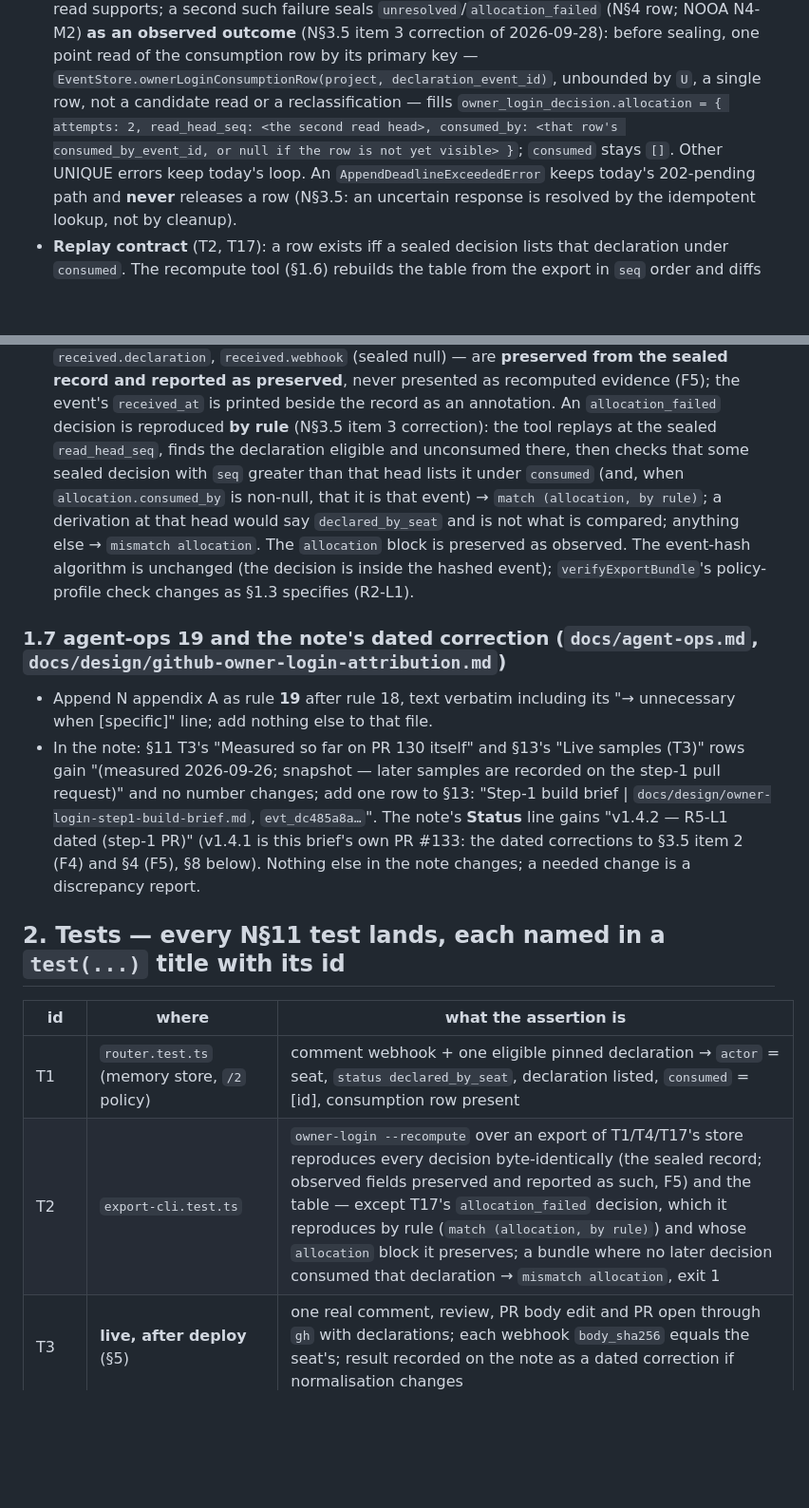
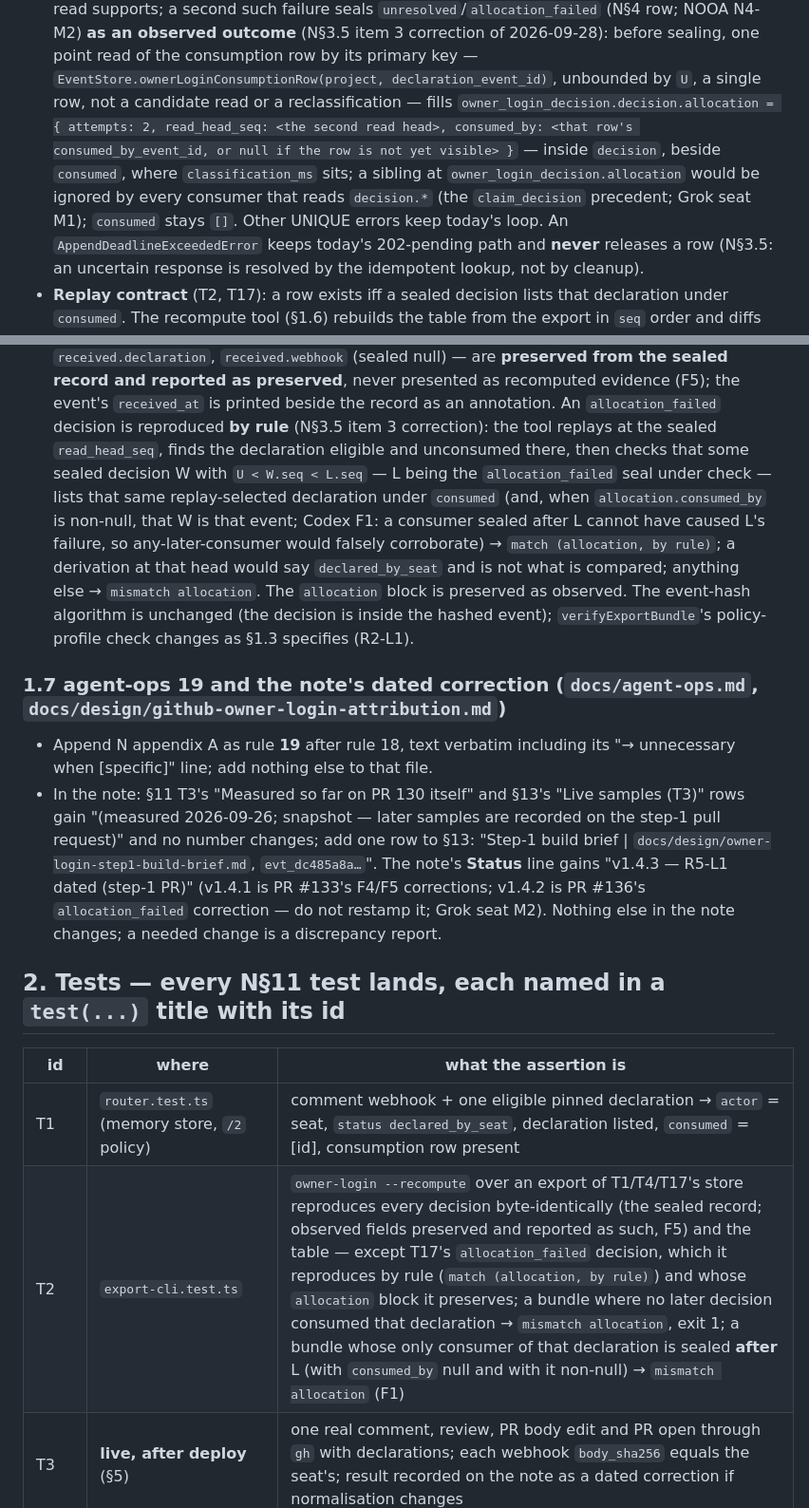
Before and after one commit to jordandru/retrace, a Markdown page: docs/design/owner-login-step1-build-brief.md, 2 parts joined by grey strips. Shown at 95% size. GitHub-like rendering; blank space fills up the shorter version.

```diff
--- a/docs/design/owner-login-step1-build-brief.md
+++ b/docs/design/owner-login-step1-build-brief.md
@@ -239,8 +240,10 @@ export async function classifyOwnerLogin(args: {
   that read supports; a second such failure seals `unresolved`/`allocation_failed` (N§4 row; NOOA N4-M2) **as an observed
   outcome** (N§3.5 item 3 correction of 2026-09-28): before sealing, one point read of the consumption row by its primary key —
   `EventStore.ownerLoginConsumptionRow(project, declaration_event_id)`, unbounded by `U`, a single row, not a candidate read or a
-  reclassification — fills `owner_login_decision.allocation = { attempts: 2, read_head_seq: <the second read head>, consumed_by:
-  <that row's consumed_by_event_id, or null if the row is not yet visible> }`; `consumed` stays `[]`. Other UNIQUE
+  reclassification — fills `owner_login_decision.decision.allocation = { attempts: 2, read_head_seq: <the second read head>, consumed_by:
+  <that row's consumed_by_event_id, or null if the row is not yet visible> }` — inside `decision`, beside `consumed`, where
+  `classification_ms` sits; a sibling at `owner_login_decision.allocation` would be ignored by every consumer that reads `decision.*`
+  (the `claim_decision` precedent; Grok seat M1); `consumed` stays `[]`. Other UNIQUE
   errors keep today's loop. An `AppendDeadlineExceededError` keeps today's 202-pending path and **never** releases a row
   (N§3.5: an uncertain response is resolved by the idempotent lookup, not by cleanup).
 - **Replay contract** (T2, T17): a row exists iff a sealed decision lists that declaration under `consumed`. The recompute
@@ -288,8 +291,10 @@ export async function classifyOwnerLogin(args: {
   `received.webhook` (sealed null) — are **preserved from the sealed record and reported as preserved**, never presented as recomputed
   evidence (F5); the event's `received_at` is printed beside the record as an annotation. An `allocation_failed` decision is
   reproduced **by rule** (N§3.5 item 3 correction): the tool replays at the sealed `read_head_seq`, finds the declaration eligible and
-  unconsumed there, then checks that some sealed decision with `seq` greater than that head lists it under `consumed` (and, when
-  `allocation.consumed_by` is non-null, that it is that event) → `match (allocation, by rule)`; a derivation at that head would say
+  unconsumed there, then checks that some sealed decision W with `U < W.seq < L.seq` — L being the `allocation_failed` seal under
+  check — lists that same replay-selected declaration under `consumed` (and, when `allocation.consumed_by` is non-null, that W is that
+  event; Codex F1: a consumer sealed after L cannot have caused L's failure, so any-later-consumer would falsely corroborate) →
+  `match (allocation, by rule)`; a derivation at that head would say
   `declared_by_seat` and is not what is compared; anything else → `mismatch allocation`. The `allocation` block is preserved as observed.
   The event-hash algorithm is unchanged (the decision is inside the hashed event); `verifyExportBundle`'s policy-profile check changes
   as §1.3 specifies (R2-L1).
@@ -301,15 +306,15 @@ export async function classifyOwnerLogin(args: {
 - In the note: §11 T3's "Measured so far on PR 130 itself" and §13's "Live samples (T3)" rows gain "(measured
   2026-09-26; snapshot — later samples are recorded on the step-1 pull request)" and no number changes; add one row to
   §13: "Step-1 build brief | `docs/design/owner-login-step1-build-brief.md`, `evt_dc485a8a…`". The note's **Status** line
-  gains "v1.4.2 — R5-L1 dated (step-1 PR)" (v1.4.1 is this brief's own PR #133: the dated corrections to §3.5 item 2 (F4) and §4 (F5),
-  §8 below). Nothing else in the note changes; a needed change is a discrepancy report.
+  gains "v1.4.3 — R5-L1 dated (step-1 PR)" (v1.4.1 is PR #133's F4/F5 corrections; v1.4.2 is PR #136's `allocation_failed` correction —
+  do not restamp it; Grok seat M2). Nothing else in the note changes; a needed change is a discrepancy report.
 
 ## 2. Tests — every N§11 test lands, each named in a `test(...)` title with its id
 
 | id | where | what the assertion is |
 |---|---|---|
 | T1 | `router.test.ts` (memory store, `/2` policy) | comment webhook + one eligible pinned declaration → `actor` = seat, `status declared_by_seat`, declaration listed, `consumed` = [id], consumption row present |
-| T2 | `export-cli.test.ts` | `owner-login --recompute` over an export of T1/T4/T17's store reproduces every decision byte-identically (the sealed record; observed fields preserved and reported as such, F5) and the table — except T17's `allocation_failed` decision, which it reproduces by rule (`match (allocation, by rule)`) and whose `allocation` block it preserves; a bundle where no later decision consumed that declaration → `mismatch allocation`, exit 1 |
+| T2 | `export-cli.test.ts` | `owner-login --recompute` over an export of T1/T4/T17's store reproduces every decision byte-identically (the sealed record; observed fields preserved and reported as such, F5) and the table — except T17's `allocation_failed` decision, which it reproduces by rule (`match (allocation, by rule)`) and whose `allocation` block it preserves; a bundle where no later decision consumed that declaration → `mismatch allocation`, exit 1; a bundle whose only consumer of that declaration is sealed **after** L (with `consumed_by` null and with it non-null) → `mismatch allocation` (F1) |
 | T3 | **live, after deploy** (§5) | one real comment, review, PR body edit and PR open through `gh` with declarations; each webhook `body_sha256` equals the seat's; result recorded on the note as a dated correction if normalisation changes |
 | T4 | `owner-login.test.ts` | two seats, same body hash → `conflicting`, account actor, both listed |
 | T5 | `owner-login.test.ts` | declaration `sealed_by: owner` / verdict `none` → ineligible; listed under `proximity_hints`, `unresolved` |
```
Also changed, not shown: other parts of docs/design/owner-login-step1-build-brief.md (+5 -3 lines), docs/design/github-owner-login-attribution.md (+7 -5 lines).
